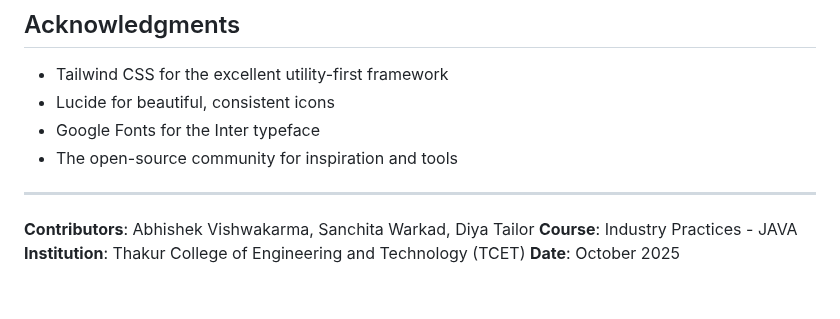
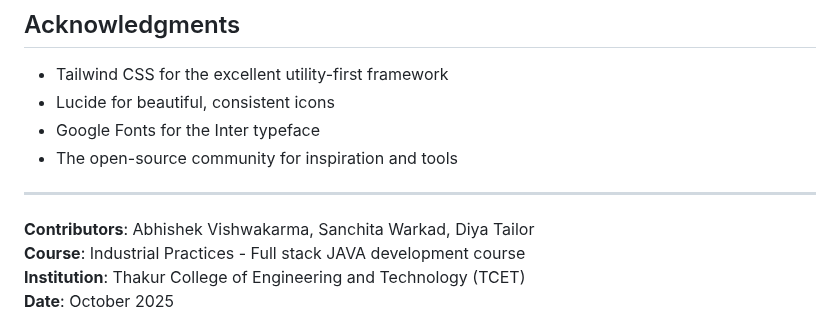
Before and after one commit to Abhi-293/IP-Mini-Project-Sem-3, a Markdown page: README.md, the part around one of its changes. Drawn GitHub-style.

Commit message:
Update course name in README

```diff
--- a/README.md
+++ b/README.md
@@ -406,5 +406,7 @@ This project is developed for educational purposes as part of the Industry Pract
 ---
 
 **Contributors**: Abhishek Vishwakarma, Sanchita Warkad, Diya Tailor
-**Course**: Industry Practices - JAVA
+<br>
+**Course**: Industrial Practices - Full stack JAVA development course
+<br>
 **Institution**: Thakur College of Engineering and Technology (TCET)
```
Also changed, not shown: other parts of README.md (+1 -0 lines).
